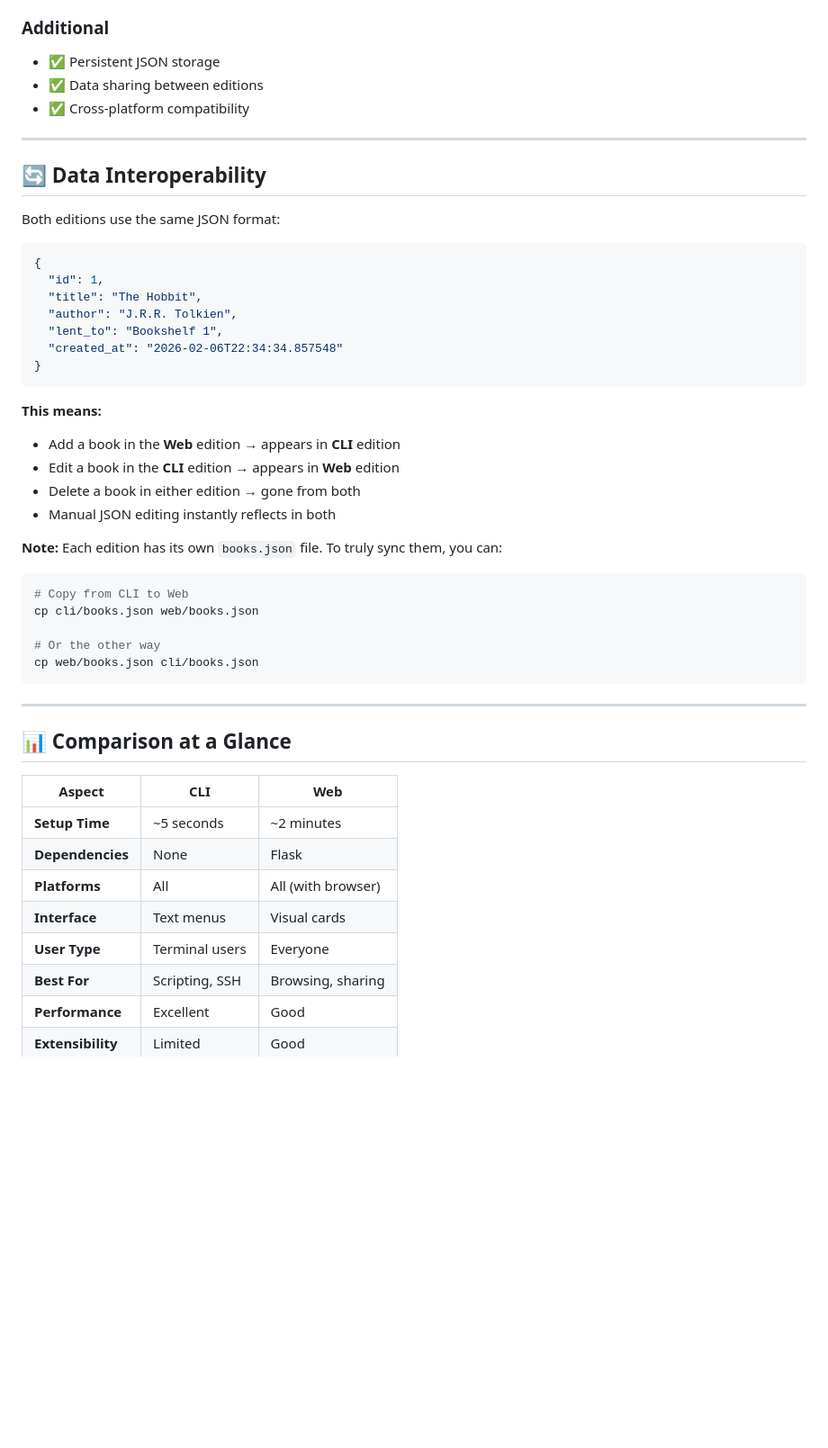
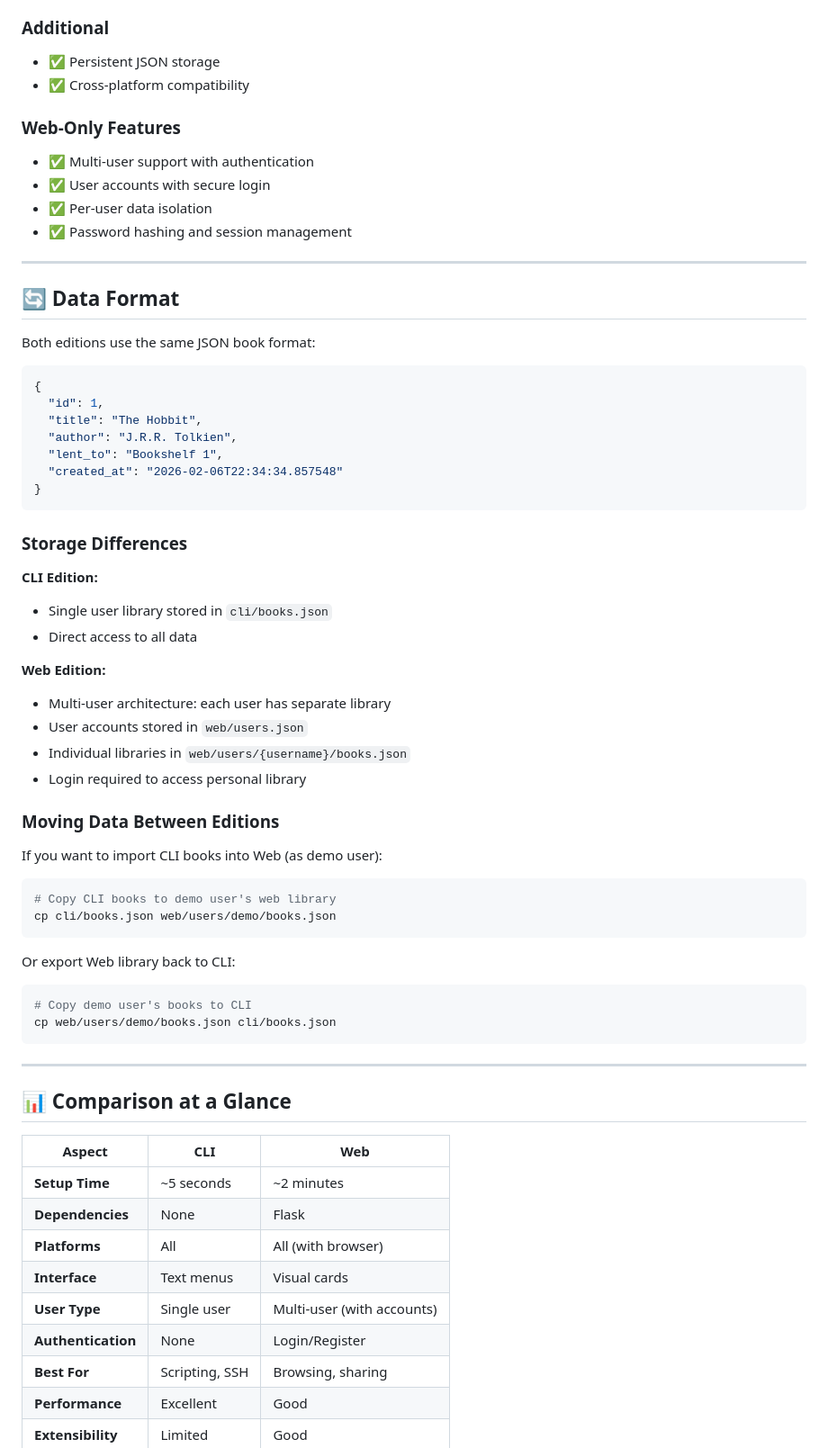
Before and after one commit to drpicox/medium-minilibrary-state, a Markdown page: README.md, the part around one of its changes. Shown at 90% size. Rendered like a GitHub page; blank space fills up the shorter version.

Commit message:
docs: Update root README with multi-user features
- Add web-only features section (authentication, user accounts, data isolation)
- Update comparison table to show CLI vs Web authentication differences
- Rename 'Data Interoperability' to 'Data Format' and explain differences
- Clarify storage structure: CLI single-user vs Web multi-user
- Update 'Future Enhancements' (remove auth as it's implemented)
- Add demo credentials to Getting Started web instructions
- Update Getting Started section with authentication info

````diff
--- a/README.md
+++ b/README.md
@@ -135,14 +135,19 @@ See [COMPARATIVA.md](COMPARATIVA.md) for:
 
 ### Additional
 - ✅ Persistent JSON storage
-- ✅ Data sharing between editions
 - ✅ Cross-platform compatibility
+
+### Web-Only Features
+- ✅ Multi-user support with authentication
+- ✅ User accounts with secure login
+- ✅ Per-user data isolation
+- ✅ Password hashing and session management
 
 ---
 
-## 🔄 Data Interoperability
+## 🔄 Data Format
 
-Both editions use the same JSON format:
+Both editions use the same JSON book format:
 
 ```json
 {
@@ -154,19 +159,32 @@ Both editions use the same JSON format:
 }
 ```
 
-**This means:**
-- Add a book in the **Web** edition → appears in **CLI** edition
-- Edit a book in the **CLI** edition → appears in **Web** edition
-- Delete a book in either edition → gone from both
-- Manual JSON editing instantly reflects in both
+### Storage Differences
 
-**Note:** Each edition has its own `books.json` file. To truly sync them, you can:
+**CLI Edition:**
+- Single user library stored in `cli/books.json`
+- Direct access to all data
+
+**Web Edition:**
+- Multi-user architecture: each user has separate library
+- User accounts stored in `web/users.json`
+- Individual libraries in `web/users/{username}/books.json`
+- Login required to access personal library
+
+### Moving Data Between Editions
+
+If you want to import CLI books into Web (as demo user):
+
 ```bash
-# Copy from CLI to Web
-cp cli/books.json web/books.json
+# Copy CLI books to demo user's web library
+cp cli/books.json web/users/demo/books.json
+```
 
-# Or the other way
-cp web/books.json cli/books.json
+Or export Web library back to CLI:
+
+```bash
+# Copy demo user's books to CLI
+cp web/users/demo/books.json cli/books.json
 ```
 
 ---
@@ -179,7 +197,8 @@ cp web/books.json cli/books.json
 | **Dependencies** | None | Flask |
 | **Platforms** | All | All (with browser) |
 | **Interface** | Text menus | Visual cards |
-| **User Type** | Terminal users | Everyone |
+| **User Type** | Single user | Multi-user (with accounts) |
+| **Authentication** | None | Login/Register |
 | **Best For** | Scripting, SSH | Browsing, sharing |
 | **Performance** | Excellent | Good |
 | **Extensibility** | Limited | Good |
````
Also changed, not shown: other parts of README.md (+10 -8 lines).
